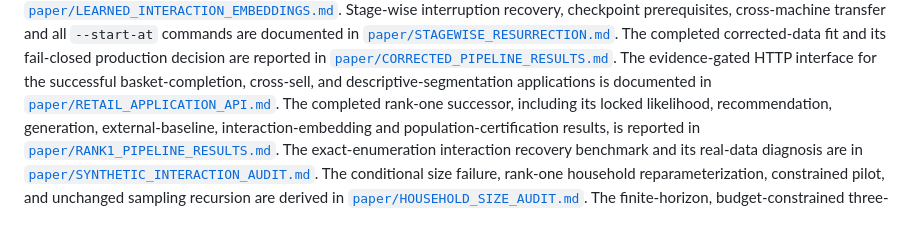
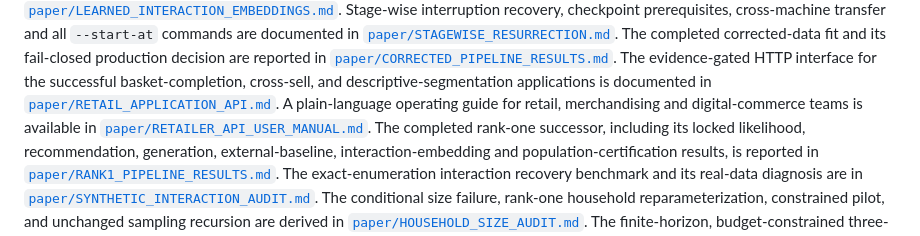
Before and after one commit to AjitKumar01/energy_basket_intelligence, a Markdown page: README.md, the part around the change. Rendered like a GitHub page.

Commit message:
add plain-language retailer API manual

```diff
--- a/README.md
+++ b/README.md
@@ -92,6 +92,8 @@ The completed corrected-data fit and its fail-closed production decision are rep
 The evidence-gated HTTP interface for the successful basket-completion, cross-sell, and
 descriptive-segmentation applications is documented in
 [`paper/RETAIL_APPLICATION_API.md`](paper/RETAIL_APPLICATION_API.md).
+A plain-language operating guide for retail, merchandising and digital-commerce teams is
+available in [`paper/RETAILER_API_USER_MANUAL.md`](paper/RETAILER_API_USER_MANUAL.md).
 The completed rank-one successor, including its locked likelihood, recommendation,
 generation, external-baseline, interaction-embedding and population-certification results,
 is reported in
```
Also changed, not shown: paper/RETAILER_API_USER_MANUAL.md (added, +252 -0 lines), paper/RETAIL_APPLICATION_API.md (+4 -0 lines).
